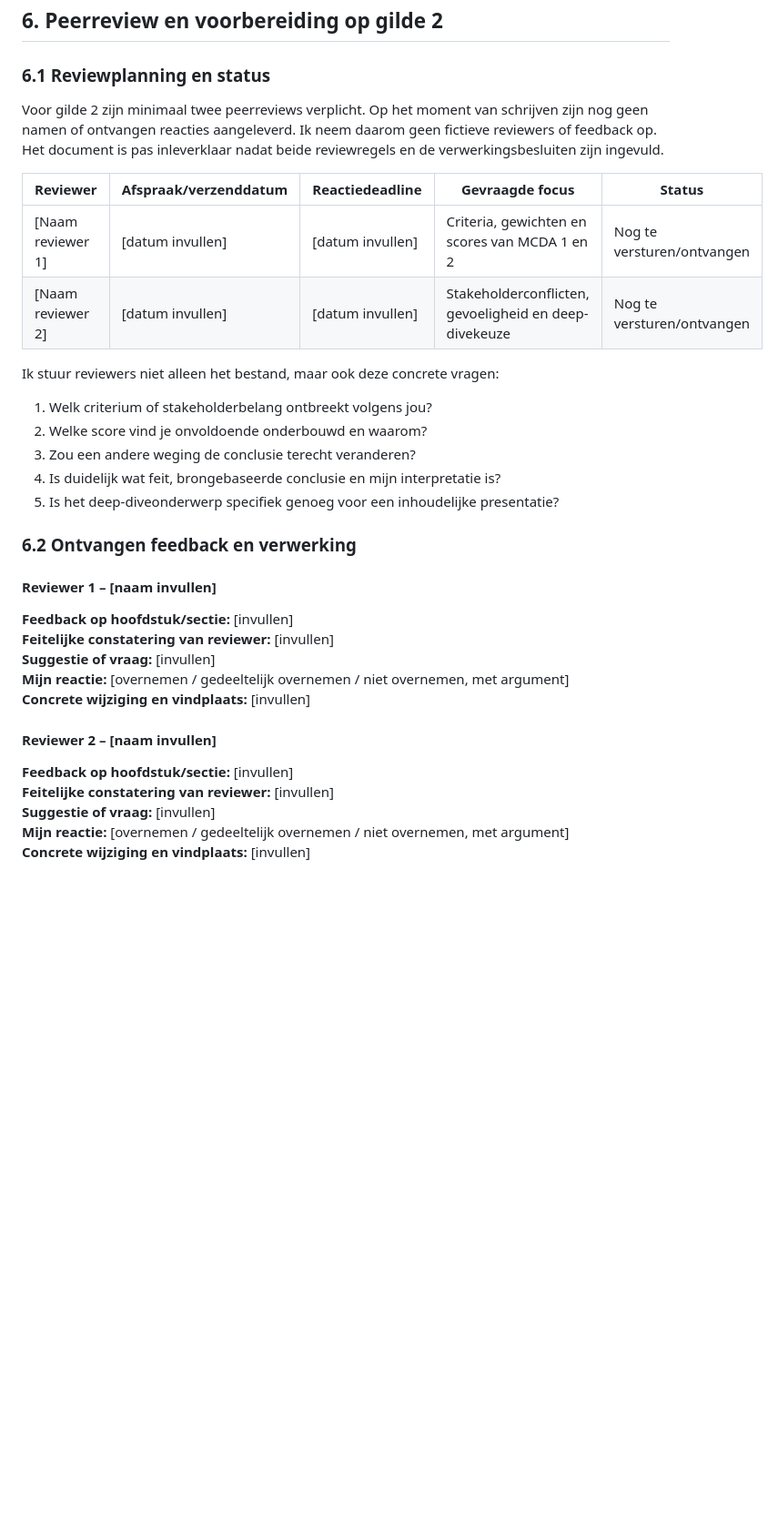
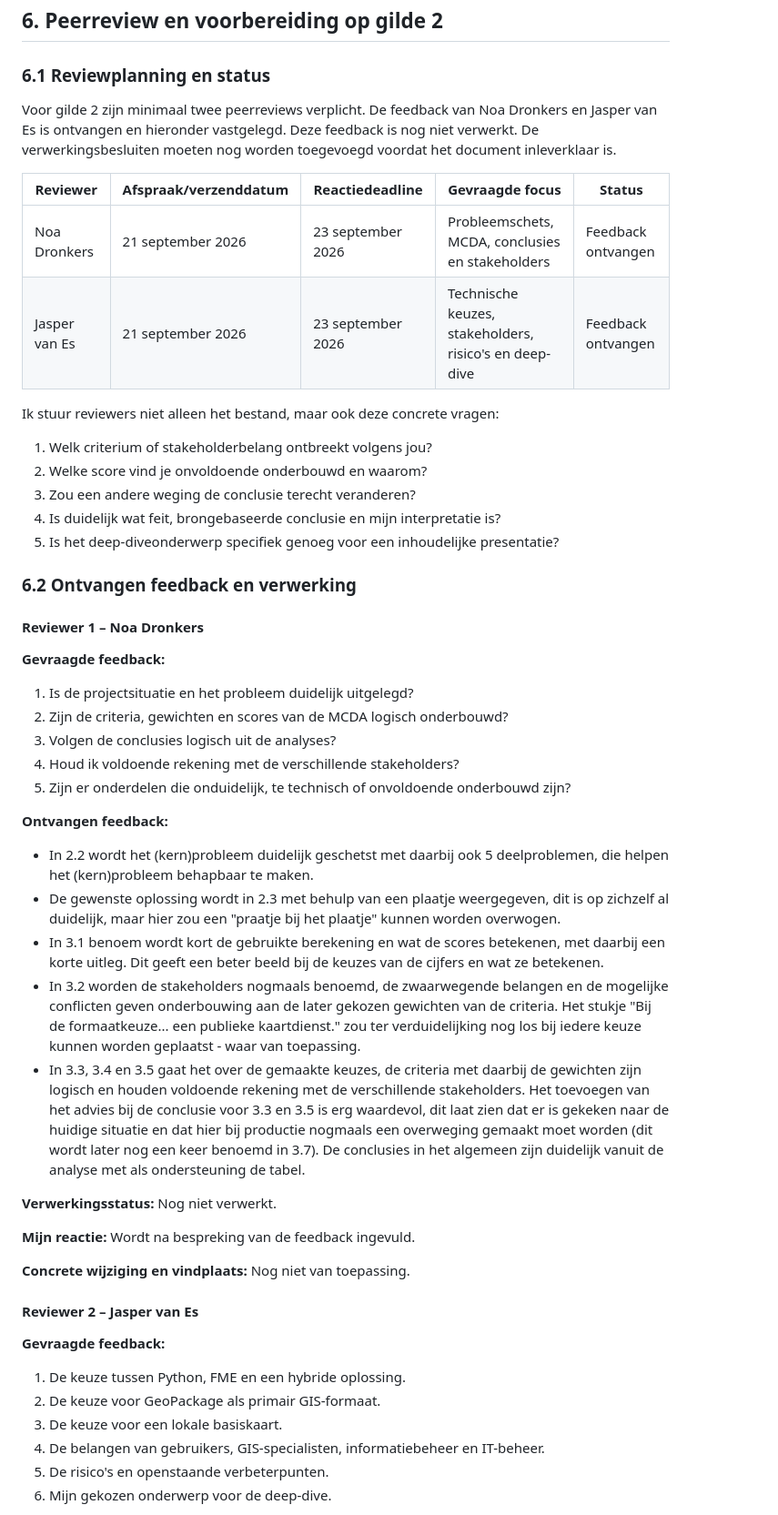
Before and after one commit to 200529-Hugo/provincie-utrecht-tygron-to-zip, a Markdown page: docs/hugo/verantwoordingsdocument.md, the part around one of its changes. Shown at 91% size. Rendered like a GitHub page; blank space fills up the shorter version.

Commit message:
update hugo doc

```diff
--- a/docs/hugo/verantwoordingsdocument.md
+++ b/docs/hugo/verantwoordingsdocument.md
@@ -519,14 +519,14 @@ Beoogd bewijs voor iteratie 4:
 
 ### 6.1 Reviewplanning en status
 
-Voor gilde 2 zijn minimaal twee peerreviews verplicht. Op het moment van schrijven zijn nog geen namen of ontvangen
-reacties aangeleverd. Ik neem daarom geen fictieve reviewers of feedback op. Het document is pas inleverklaar nadat
-beide reviewregels en de verwerkingsbesluiten zijn ingevuld.
+Voor gilde 2 zijn minimaal twee peerreviews verplicht. De feedback van Noa Dronkers en Jasper van Es is ontvangen en
+hieronder vastgelegd. Deze feedback is nog niet verwerkt. De verwerkingsbesluiten moeten nog worden toegevoegd voordat
+het document inleverklaar is.
 
 | Reviewer          | Afspraak/verzenddatum | Reactiedeadline  | Gevraagde focus                                       | Status                     |
 |-------------------|-----------------------|------------------|-------------------------------------------------------|----------------------------|
-| [Naam reviewer 1] | [datum invullen]      | [datum invullen] | Criteria, gewichten en scores van MCDA 1 en 2         | Nog te versturen/ontvangen |
-| [Naam reviewer 2] | [datum invullen]      | [datum invullen] | Stakeholderconflicten, gevoeligheid en deep-divekeuze | Nog te versturen/ontvangen |
+| Noa Dronkers      | 21 september 2026     | 23 september 2026 | Probleemschets, MCDA, conclusies en stakeholders       | Feedback ontvangen        |
+| Jasper van Es     | 21 september 2026     | 23 september 2026 | Technische keuzes, stakeholders, risico's en deep-dive | Feedback ontvangen        |
 
 Ik stuur reviewers niet alleen het bestand, maar ook deze concrete vragen:
 
@@ -538,18 +538,47 @@ Ik stuur reviewers niet alleen het bestand, maar ook deze concrete vragen:
 
 ### 6.2 Ontvangen feedback en verwerking
 
-#### Reviewer 1 – [naam invullen]
+#### Reviewer 1 – Noa Dronkers
 
-**Feedback op hoofdstuk/sectie:** [invullen]
-**Feitelijke constatering van reviewer:** [invullen]
-**Suggestie of vraag:** [invullen]
-**Mijn reactie:** [overnemen / gedeeltelijk overnemen / niet overnemen, met argument]
-**Concrete wijziging en vindplaats:** [invullen]
+**Gevraagde feedback:**
 
-#### Reviewer 2 – [naam invullen]
+1. Is de projectsituatie en het probleem duidelijk uitgelegd?
+2. Zijn de criteria, gewichten en scores van de MCDA logisch onderbouwd?
+3. Volgen de conclusies logisch uit de analyses?
+4. Houd ik voldoende rekening met de verschillende stakeholders?
+5. Zijn er onderdelen die onduidelijk, te technisch of onvoldoende onderbouwd zijn?
 
-**Feedback op hoofdstuk/sectie:** [invullen]
-**Feitelijke constatering van reviewer:** [invullen]
-**Suggestie of vraag:** [invullen]
-**Mijn reactie:** [overnemen / gedeeltelijk overnemen / niet overnemen, met argument]
-**Concrete wijziging en vindplaats:** [invullen]
+**Ontvangen feedback:**
+
+- In 2.2 wordt het (kern)probleem duidelijk geschetst met daarbij ook 5 deelproblemen, die helpen het (kern)probleem
+  behapbaar te maken.
+- De gewenste oplossing wordt in 2.3 met behulp van een plaatje weergegeven, dit is op zichzelf al duidelijk, maar hier
+  zou een "praatje bij het plaatje" kunnen worden overwogen.
+- In 3.1 benoem wordt kort de gebruikte berekening en wat de scores betekenen, met daarbij een korte uitleg. Dit geeft
+  een beter beeld bij de keuzes van de cijfers en wat ze betekenen.
+- In 3.2 worden de stakeholders nogmaals benoemd, de zwaarwegende belangen en de mogelijke conflicten geven
+  onderbouwing aan de later gekozen gewichten van de criteria. Het stukje "Bij de formaatkeuze... een publieke
+  kaartdienst." zou ter verduidelijking nog los bij iedere keuze kunnen worden geplaatst - waar van toepassing.
+- In 3.3, 3.4 en 3.5 gaat het over de gemaakte keuzes, de criteria met daarbij de gewichten zijn logisch en houden
+  voldoende rekening met de verschillende stakeholders. Het toevoegen van het advies bij de conclusie voor 3.3 en
+  3.5 is erg waardevol, dit laat zien dat er is gekeken naar de huidige situatie en dat hier bij productie nogmaals een
+  overweging gemaakt moet worden (dit wordt later nog een keer benoemd in 3.7). De conclusies in het algemeen zijn
+  duidelijk vanuit de analyse met als ondersteuning de tabel.
+
+**Verwerkingsstatus:** Nog niet verwerkt.
+
+**Mijn reactie:** Wordt na bespreking van de feedback ingevuld.
+
+**Concrete wijziging en vindplaats:** Nog niet van toepassing.
+
+#### Reviewer 2 – Jasper van Es
+
+**Gevraagde feedback:**
+
+1. De keuze tussen Python, FME en een hybride oplossing.
+2. De keuze voor GeoPackage als primair GIS-formaat.
+3. De keuze voor een lokale basiskaart.
+4. De belangen van gebruikers, GIS-specialisten, informatiebeheer en IT-beheer.
+5. De risico's en openstaande verbeterpunten.
+6. Mijn gekozen onderwerp voor de deep-dive.
+
```
Also changed, not shown: other parts of docs/hugo/verantwoordingsdocument.md (+30 -0 lines).
